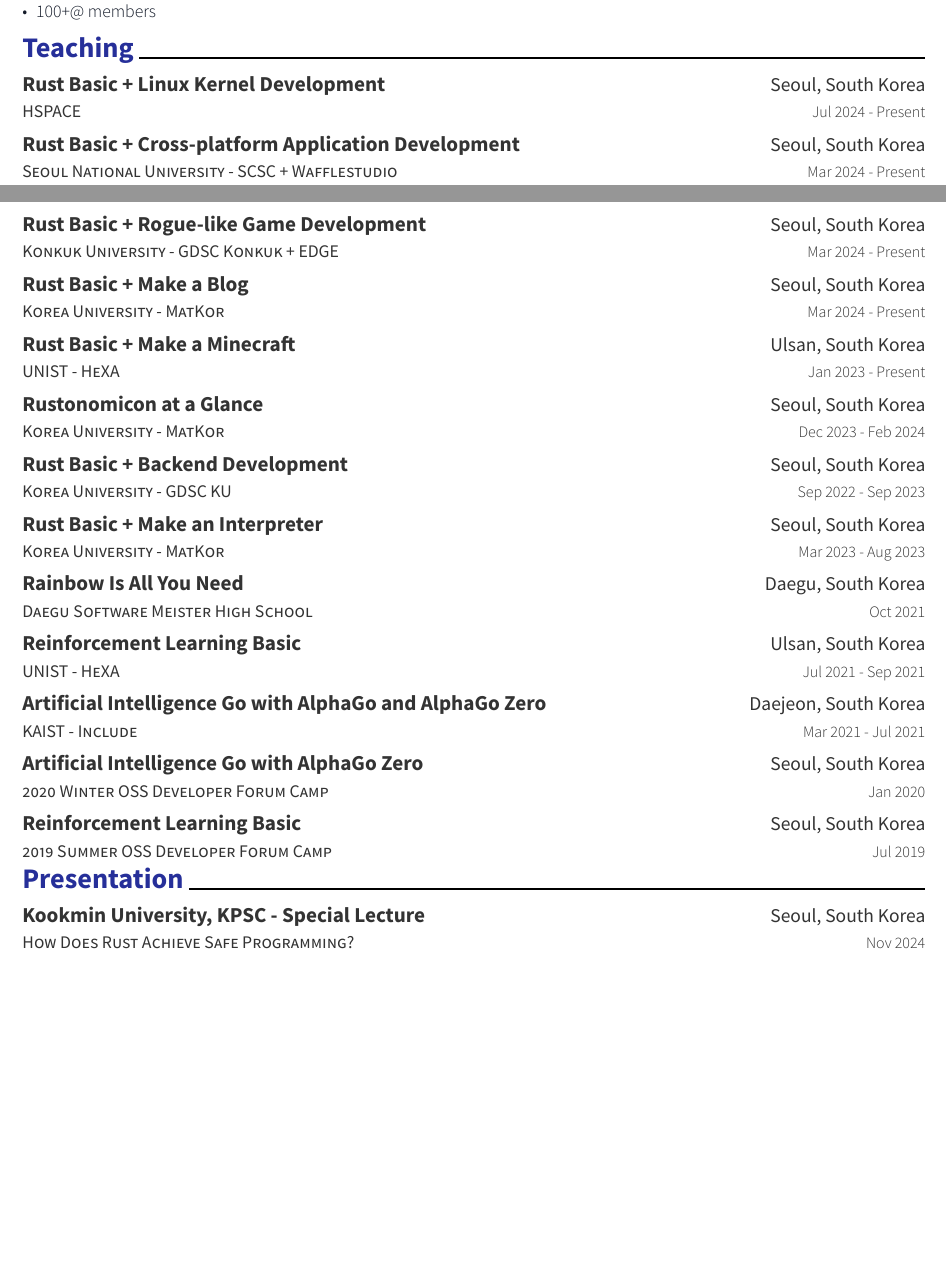
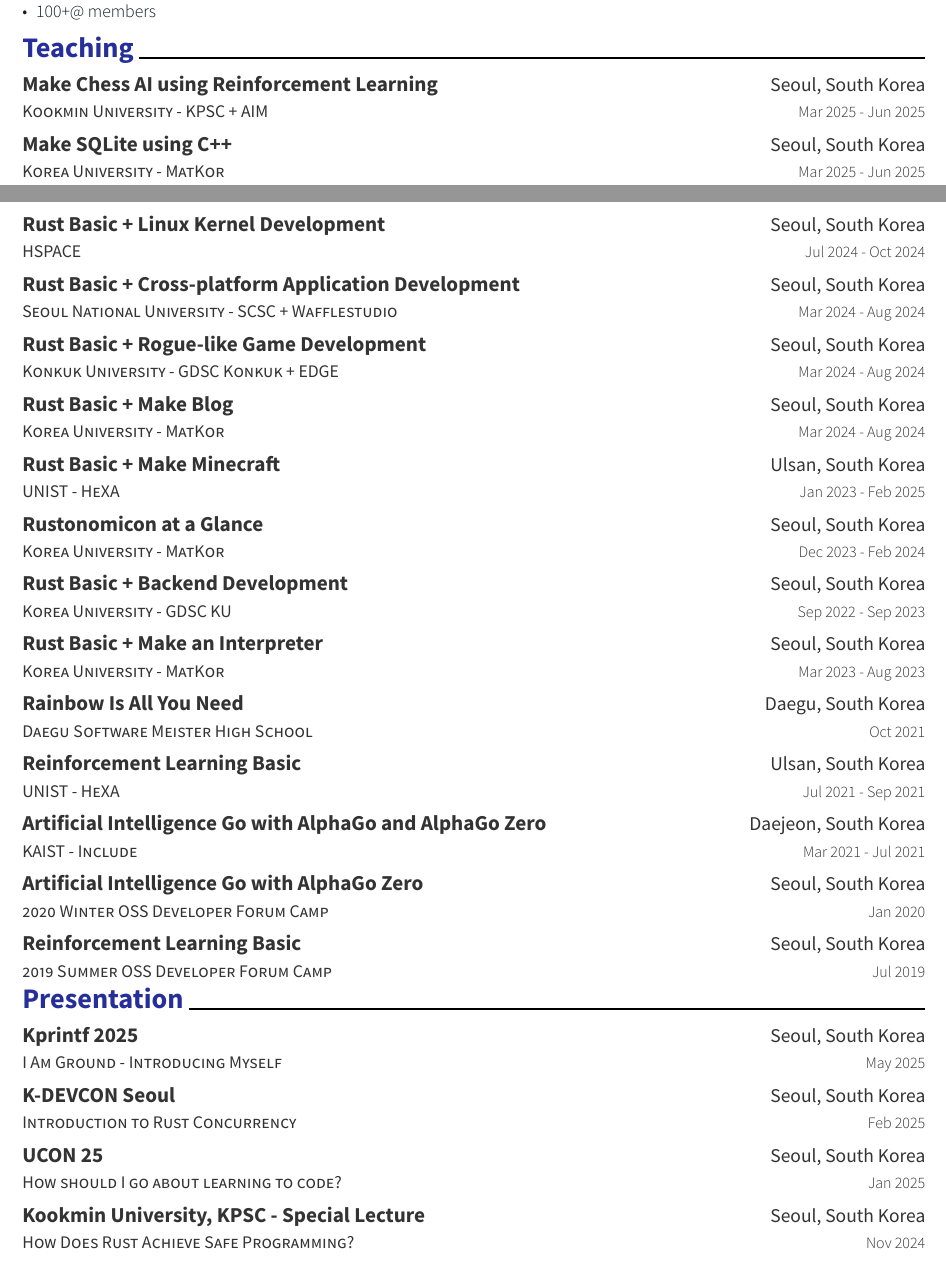
Before and after one commit to utilForever/CV, a Typst document (CV.typ): two parts of pages 2 and 3 of 6 before the commit and two parts of pages 2 and 3 of 7 after it, joined at a grey line, cut so that both start at the same text, the shorter picture padded with empty space. The pictures show the PDF file CV.pdf that the author committed with the source.

Commit message:
docs: Update CV

```diff
--- a/CV.typ
+++ b/CV.typ
@@ -268,37 +269,51 @@
 = Teaching
 
 #resume-entry(
+  title: "Make Chess AI using Reinforcement Learning",
+  location: "Seoul, South Korea",
+  date: "Mar 2025 - Jun 2025",
+  description: "Kookmin University - KPSC + AIM",
+)
+
+#resume-entry(
+  title: "Make SQLite using C++",
+  location: "Seoul, South Korea",
+  date: "Mar 2025 - Jun 2025",
+  description: "Korea University - MatKor",
+)
+
+#resume-entry(
   title: "Rust Basic + Linux Kernel Development",
   location: "Seoul, South Korea",
-  date: "Jul 2024 - Present",
+  date: "Jul 2024 - Oct 2024",
   description: "HSPACE",
 )
 
 #resume-entry(
   title: "Rust Basic + Cross-platform Application Development",
   location: "Seoul, South Korea",
-  date: "Mar 2024 - Present",
+  date: "Mar 2024 - Aug 2024",
   description: "Seoul National University - SCSC + Wafflestudio",
 )
 
 #resume-entry(
   title: "Rust Basic + Rogue-like Game Development",
   location: "Seoul, South Korea",
-  date: "Mar 2024 - Present",
+  date: "Mar 2024 - Aug 2024",
   description: "Konkuk University - GDSC Konkuk + EDGE",
 )
 
 #resume-entry(
-  title: "Rust Basic + Make a Blog",
+  title: "Rust Basic + Make Blog",
   location: "Seoul, South Korea",
-  date: "Mar 2024 - Present",
+  date: "Mar 2024 - Aug 2024",
   description: "Korea University - MatKor",
 )
 
 #resume-entry(
-  title: "Rust Basic + Make a Minecraft",
+  title: "Rust Basic + Make Minecraft",
   location: "Ulsan, South Korea",
-  date: "Jan 2023 - Present",
+  date: "Jan 2023 - Feb 2025",
   description: "UNIST - HeXA",
 )
 
@@ -359,6 +374,27 @@
 )
 
 = Presentation
+
+#resume-entry(
+  title: "Kprintf 2025",
+  location: "Seoul, South Korea",
+  date: "May 2025",
+  description: "I Am Ground - Introducing Myself",
+)
+
+#resume-entry(
+  title: "K-DEVCON Seoul",
+  location: "Seoul, South Korea",
+  date: "Feb 2025",
+  description: "Introduction to Rust Concurrency",
+)
+
+#resume-entry(
+  title: "UCON 25",
+  location: "Seoul, South Korea",
+  date: "Jan 2025",
+  description: "How should I go about learning to code?",
+)
 
 #resume-entry(
   title: "Kookmin University, KPSC - Special Lecture",
```
Also changed, not shown: CV.pdf, CV.typ (3 more changed lines).
